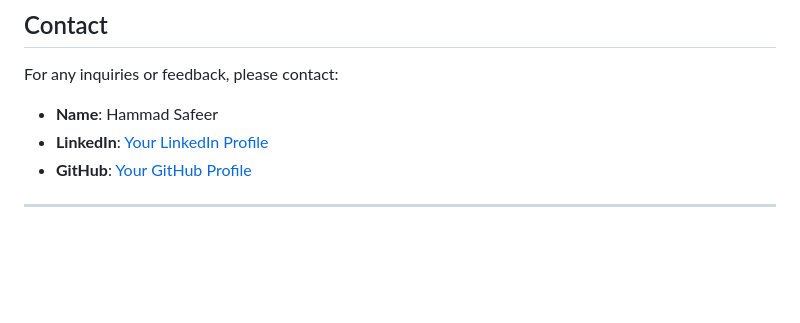
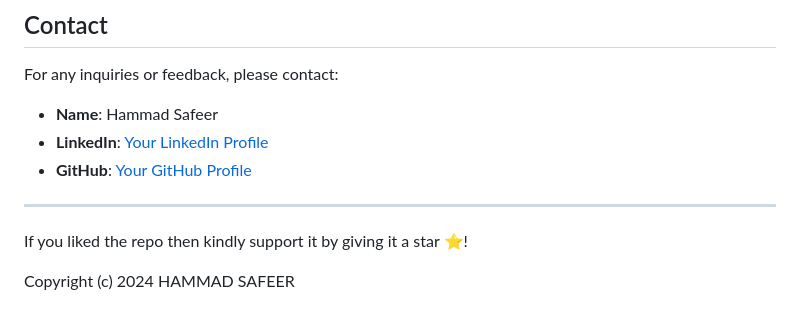
Before and after one commit to Hammad-Safeer42/LoRaWAN-SmartMeter-App, a Markdown page: README.md, the part around the change. Drawn GitHub-style; blank space fills up the shorter version.

```diff
--- a/README.md
+++ b/README.md
@@ -107,3 +107,7 @@ For any inquiries or feedback, please contact:
 - **GitHub**: [Your GitHub Profile](https://github.com/Hammad-Safeer42)
 
 ---
+
+If you liked the repo then kindly support it by giving it a star ⭐!
+
+Copyright (c) 2024 HAMMAD SAFEER
```
